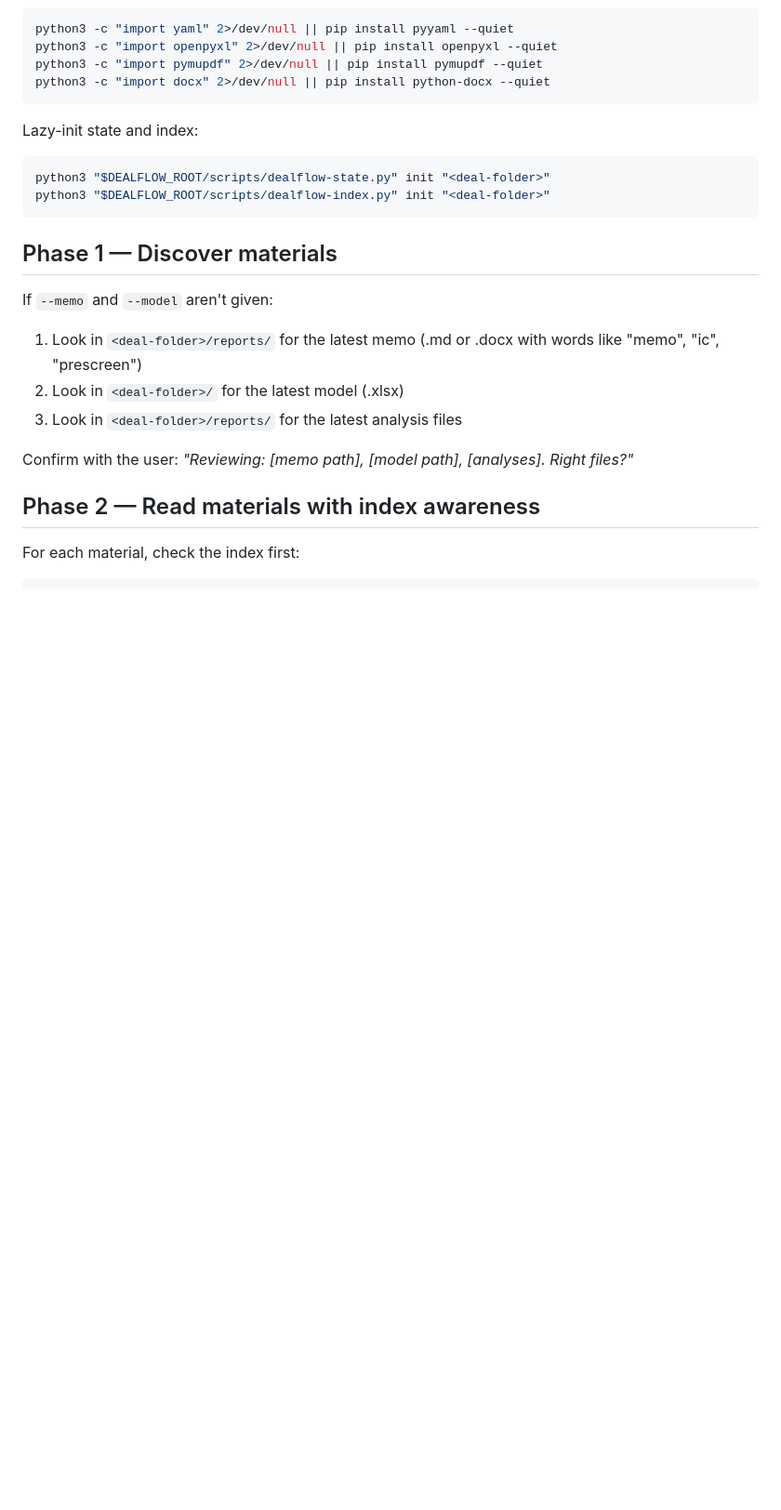
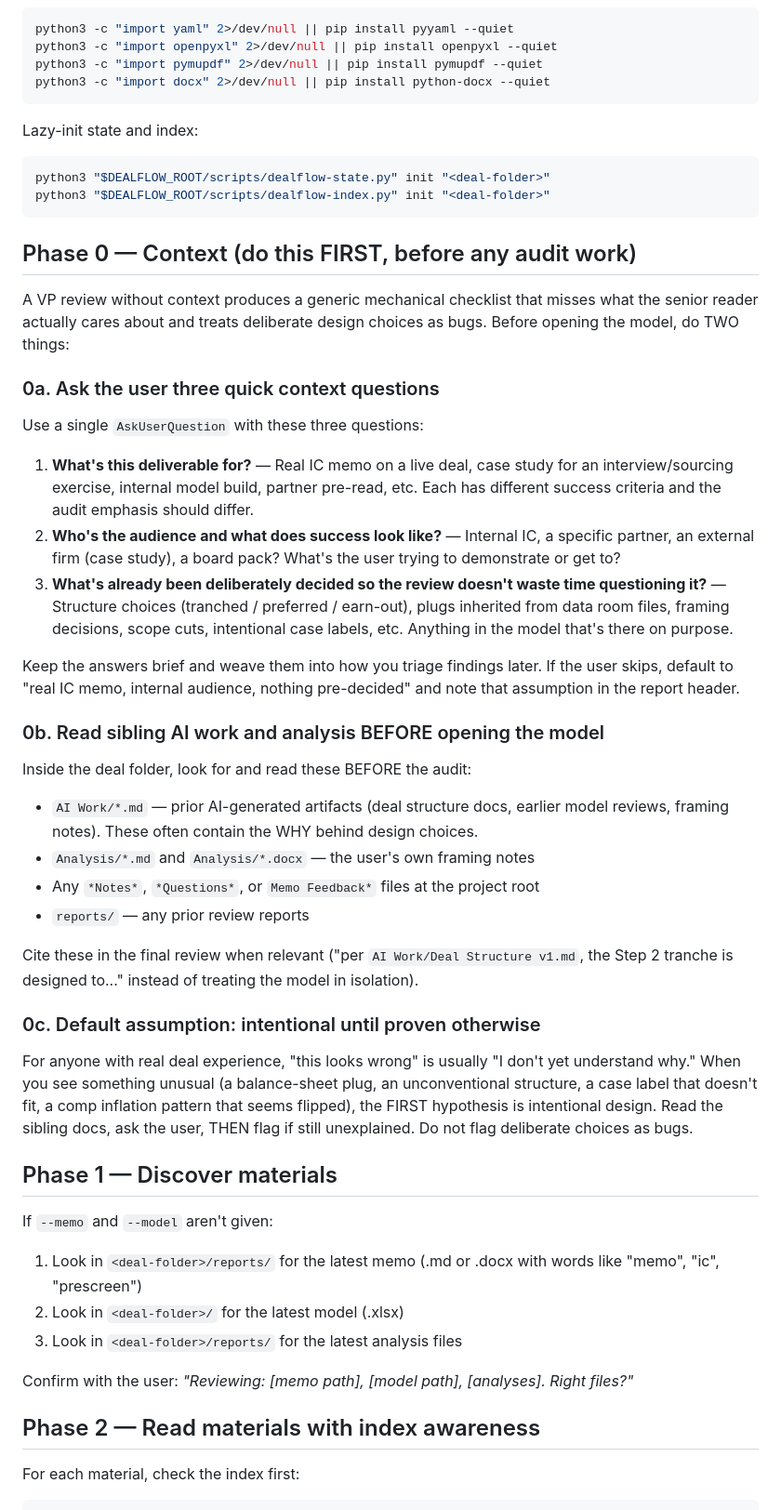
Before and after one commit to bwadecodes/dealflow, a Markdown page: dealflow-vp-review/SKILL.md, the part around one of its changes. Shown at 93% size. Rendered like a GitHub page; blank space fills up the shorter version.

Commit message:
feat(vp-review): add Phase 0 context gathering + structured-deal rule
Adds a required pre-flight phase to dealflow-vp-review so the audit reflects
the deliberate design choices in the work being reviewed, not just mechanical
issues against a generic checklist.

Phase 0 has three parts:
- 0a: ask the user purpose / audience / what's-already-decided before any audit
- 0b: read sibling AI Work / Analysis / Notes files before opening the model
- 0c: default assumption is "intentional until proven otherwise" — unusual
  things in models from experienced investors are usually deliberate, not bugs

Also adds a "Structured / tranched deals" rule under the reasonableness scrub:
single-case MOIC/IRR comparisons against a vanilla counterfactual are the wrong
test for structured deals — the structure exists for asymmetric payoffs that
live in the tails. The right test is multi-scenario returns, and the gap to
flag is the ABSENCE of that analysis, not the base-case underperformance.

Motivated by a live VP review on a structured growth-equity case study where
the original skill produced a checklist-driven review that missed the deal's
asymmetric design and flagged deliberate choices as bugs.

Co-Authored-By: Claude Opus 4.7 (1M context) <noreply@anthropic.com>

````diff
--- a/dealflow-vp-review/SKILL.md
+++ b/dealflow-vp-review/SKILL.md
@@ -42,6 +42,52 @@ Lazy-init state and index:
 python3 "$DEALFLOW_ROOT/scripts/dealflow-state.py" init "<deal-folder>"
 python3 "$DEALFLOW_ROOT/scripts/dealflow-index.py" init "<deal-folder>"
 ```
+
+## Phase 0 — Context (do this FIRST, before any audit work)
+
+A VP review without context produces a generic mechanical checklist that misses what
+the senior reader actually cares about and treats deliberate design choices as bugs.
+Before opening the model, do TWO things:
+
+### 0a. Ask the user three quick context questions
+
+Use a single `AskUserQuestion` with these three questions:
+
+1. **What's this deliverable for?** — Real IC memo on a live deal, case study for an
+   interview/sourcing exercise, internal model build, partner pre-read, etc. Each
+   has different success criteria and the audit emphasis should differ.
+2. **Who's the audience and what does success look like?** — Internal IC, a specific
+   partner, an external firm (case study), a board pack? What's the user trying to
+   demonstrate or get to?
+3. **What's already been deliberately decided so the review doesn't waste time
+   questioning it?** — Structure choices (tranched / preferred / earn-out), plugs
+   inherited from data room files, framing decisions, scope cuts, intentional case
+   labels, etc. Anything in the model that's there on purpose.
+
+Keep the answers brief and weave them into how you triage findings later. If the
+user skips, default to "real IC memo, internal audience, nothing pre-decided" and
+note that assumption in the report header.
+
+### 0b. Read sibling AI work and analysis BEFORE opening the model
+
+Inside the deal folder, look for and read these BEFORE the audit:
+- `AI Work/*.md` — prior AI-generated artifacts (deal structure docs, earlier model
+  reviews, framing notes). These often contain the WHY behind design choices.
+- `Analysis/*.md` and `Analysis/*.docx` — the user's own framing notes
+- Any `*Notes*`, `*Questions*`, or `Memo Feedback*` files at the project root
+- `reports/` — any prior review reports
+
+Cite these in the final review when relevant ("per `AI Work/Deal Structure v1.md`,
+the Step 2 tranche is designed to..." instead of treating the model in isolation).
+
+### 0c. Default assumption: intentional until proven otherwise
+
+For anyone with real deal experience, "this looks wrong" is usually "I don't yet
+understand why." When you see something unusual (a balance-sheet plug, an
+unconventional structure, a case label that doesn't fit, a comp inflation pattern
+that seems flipped), the FIRST hypothesis is intentional design. Read the sibling
+docs, ask the user, THEN flag if still unexplained. Do not flag deliberate choices
+as bugs.
 
 ## Phase 1 — Discover materials
 
````
Also changed, not shown: other parts of dealflow-vp-review/SKILL.md (+29 -0 lines).
